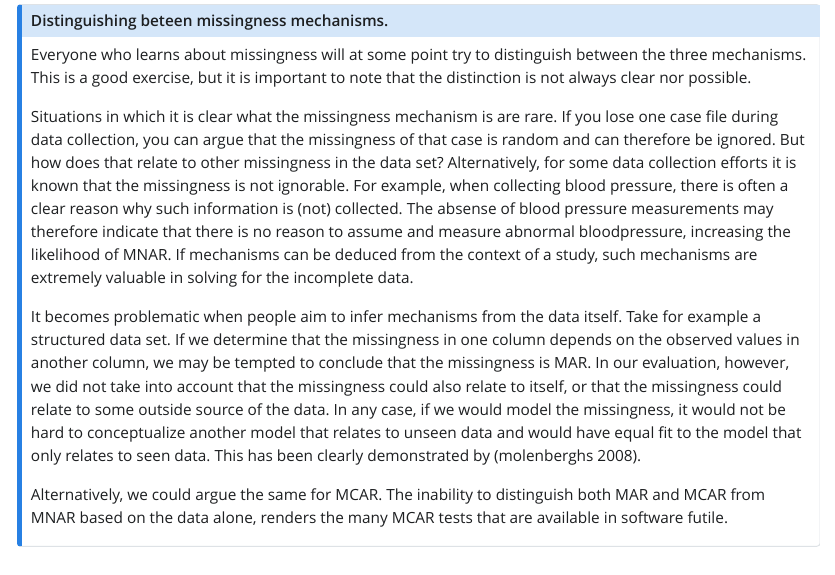
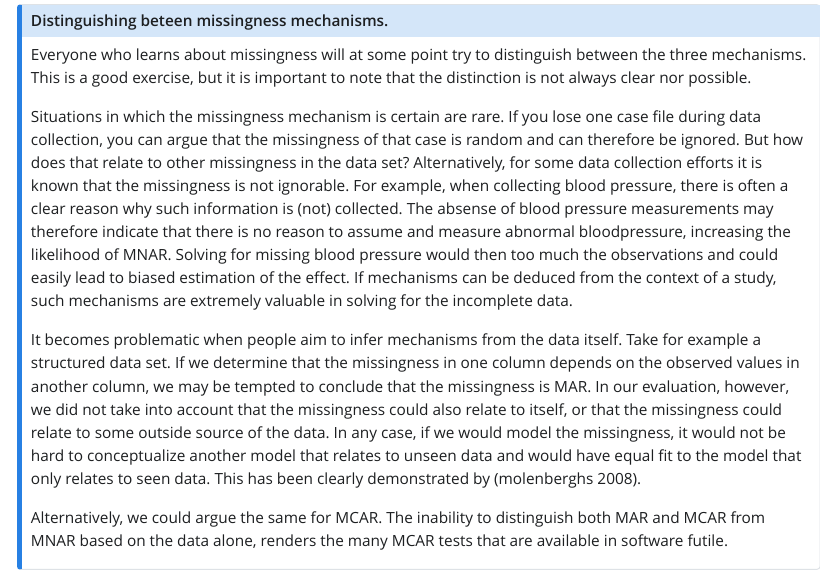
Before and after one commit to hanneoberman/multilevel, a Quarto document (manuscript.qmd): the page in a window 1100 px wide, from 3420 px down. The pictures show the output file manuscript.html that the author committed with the source, opened offline; Quarto's library style sheets are replaced by a plain one without menus.

Commit message:
updates to callout box

```diff
--- a/manuscript.qmd
+++ b/manuscript.qmd
@@ -56,7 +56,7 @@ But what if your missingness is related to the data that you cannot see? This wo
 # Distinguishing beteen missingness mechanisms.
 Everyone who learns about missingness will at some point try to distinguish between the three mechanisms. This is a good exercise, but it is important to note that the distinction is not always clear nor possible.
 
-Situations in which it is clear what the missingness mechanism is are rare. If you lose one case file during data collection, you can argue that the missingness of that case is random and can therefore be ignored. But how does that relate to other missingness in the data set? Alternatively, for some data collection efforts it is known that the missingness is not ignorable. For example, when collecting blood pressure, there is often a clear reason why such information is (not) collected. The absense of blood pressure measurements may therefore indicate that there is no reason to assume and measure abnormal bloodpressure, increasing the likelihood of MNAR. If mechanisms can be deduced from the context of a study, such mechanisms are extremely valuable in solving for the incomplete data.
+Situations in which the missingness mechanism is certain are rare. If you lose one case file during data collection, you can argue that the missingness of that case is random and can therefore be ignored. But how does that relate to other missingness in the data set? Alternatively, for some data collection efforts it is known that the missingness is not ignorable. For example, when collecting blood pressure, there is often a clear reason why such information is (not) collected. The absense of blood pressure measurements may therefore indicate that there is no reason to assume and measure abnormal bloodpressure, increasing the likelihood of MNAR. Solving for missing blood pressure would then too much the observations and could easily lead to biased estimation of the effect. If mechanisms can be deduced from the context of a study, such mechanisms are extremely valuable in solving for the incomplete data.
 
 It becomes problematic when people aim to infer mechanisms from the data itself. Take for example a structured data set. If we determine that the missingness in one column depends on the observed values in another column, we may be tempted to conclude that the missingness is MAR. In our evaluation, however, we did not take into account that the missingness could also relate to itself, or that the missingness could relate to some outside source of the data. In any case, if we would model the missingness, it would not be hard to conceptualize another model that relates to unseen data and would have equal fit to the model that only relates to seen data. This has been clearly demonstrated by (molenberghs 2008).
 
```
Also changed, not shown: manuscript.html.
